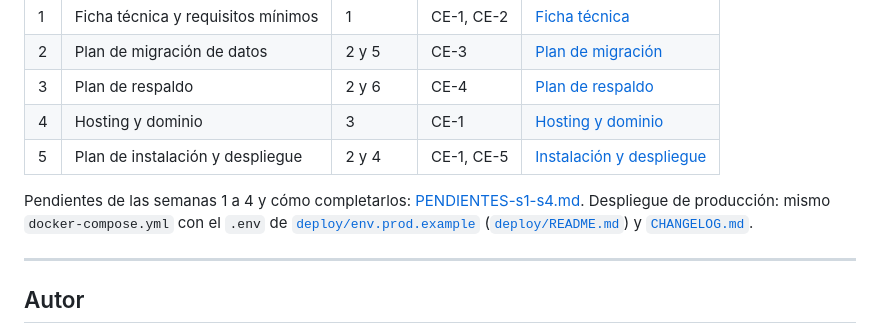
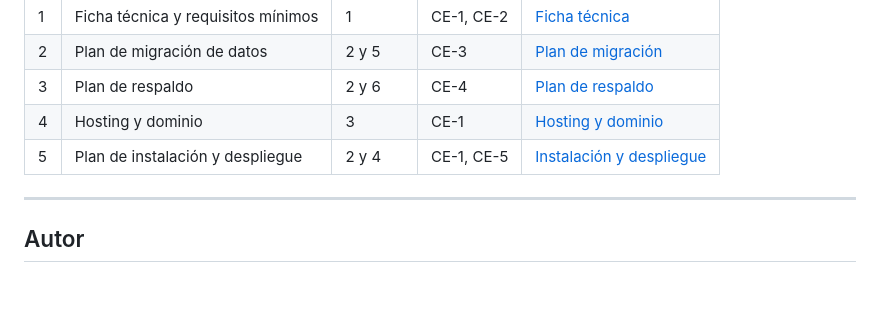
Before and after one commit to RehnieyAl/Rehni-Market, a Markdown page: README.md, the part around the change. Drawn GitHub-style; blank space fills up the shorter version.

Commit message:
docs: actualizacion de readme.md

```diff
--- a/README.md
+++ b/README.md
@@ -352,7 +352,7 @@ Documentos en [`docs/plan de implantacion - Rehnimarket/`](<docs/plan de implant
 | 4 | Hosting y dominio | 3 | CE-1 | [Hosting y dominio](<docs/plan de implantacion - Rehnimarket/4) Hosting y dominio — Semana 3 (CE-1).md>) |
 | 5 | Plan de instalación y despliegue | 2 y 4 | CE-1, CE-5 | [Instalación y despliegue](<docs/plan de implantacion - Rehnimarket/5) Plan de instalación y despliegue — Semanas 2 y 4 (CE-1, CE-5).md>) |
 
-Pendientes de las semanas 1 a 4 y cómo completarlos: [PENDIENTES-s1-s4.md](<docs/plan de implantacion - Rehnimarket/PENDIENTES-s1-s4.md>). Despliegue de producción: mismo `docker-compose.yml` con el `.env` de [`deploy/env.prod.example`](deploy/env.prod.example) ([`deploy/README.md`](deploy/README.md)) y [`CHANGELOG.md`](CHANGELOG.md).
+
 
 
 ---
```
